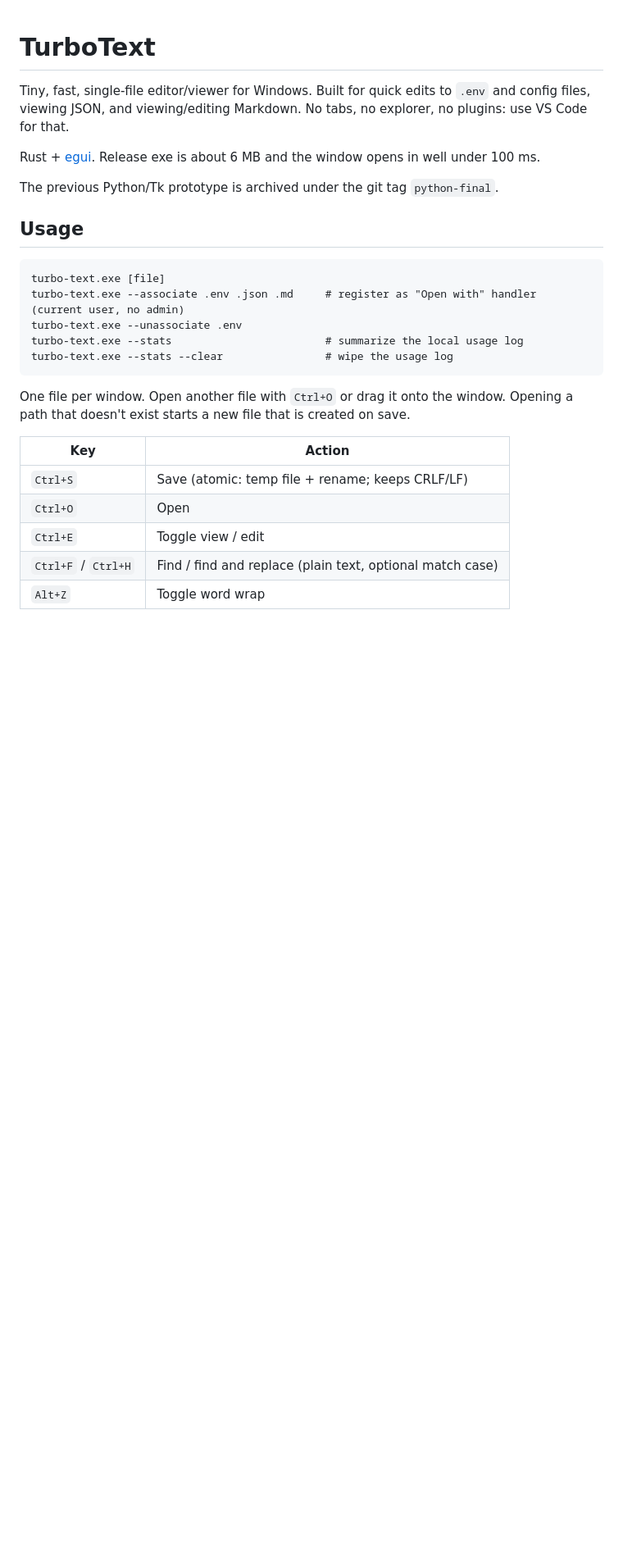
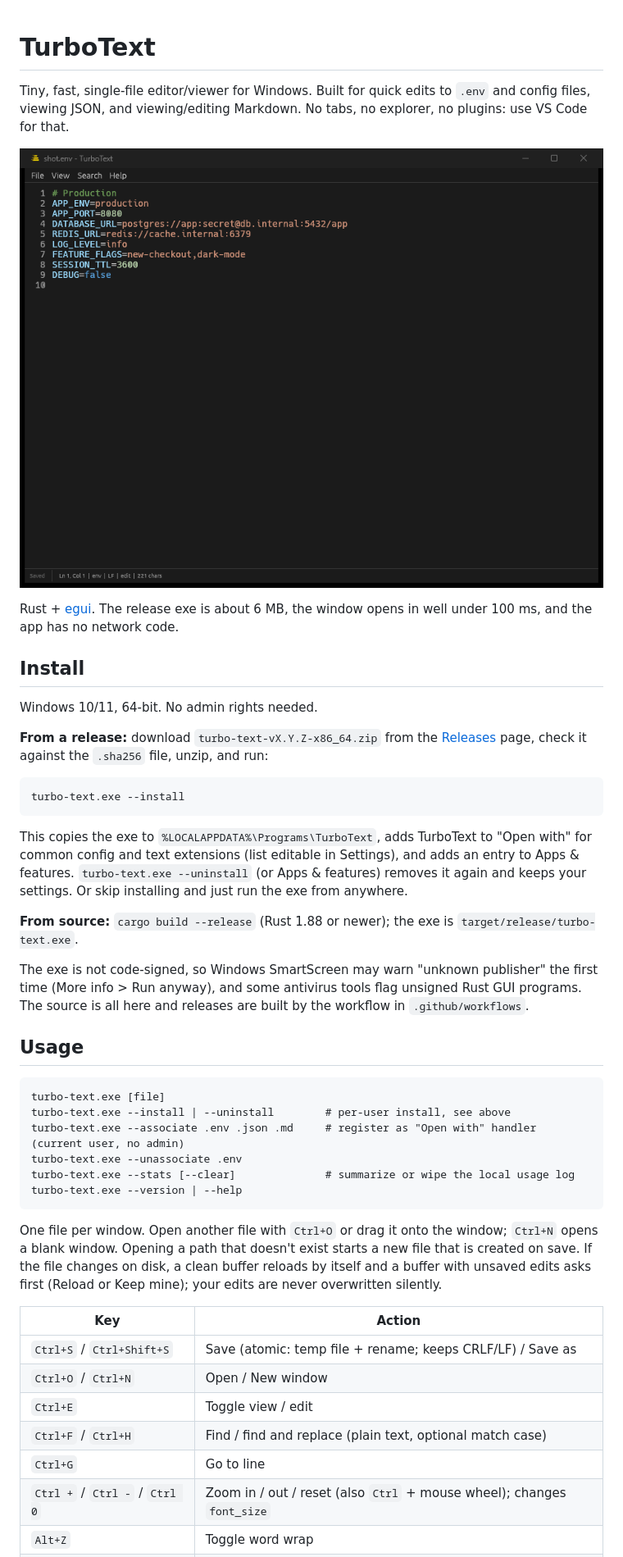
Before and after one commit to hieuuk/turbo-text, a Markdown page: README.md, the part around one of its changes. Shown at 82% size. Drawn GitHub-style; pictures changed too: docs/img/editor.png (added); blank space fills up the shorter version.

Commit message:
docs: README install section and screenshots, rust-version

````diff
--- a/README.md
+++ b/README.md
@@ -2,26 +2,45 @@
 
 Tiny, fast, single-file editor/viewer for Windows. Built for quick edits to `.env` and config files, viewing JSON, and viewing/editing Markdown. No tabs, no explorer, no plugins: use VS Code for that.
 
-Rust + [egui](https://github.com/emilk/egui). Release exe is about 6 MB and the window opens in well under 100 ms.
+![TurboText editing a .env file](docs/img/editor.png)
 
-The previous Python/Tk prototype is archived under the git tag `python-final`.
+Rust + [egui](https://github.com/emilk/egui). The release exe is about 6 MB, the window opens in well under 100 ms, and the app has no network code.
+
+## Install
+
+Windows 10/11, 64-bit. No admin rights needed.
+
+**From a release:** download `turbo-text-vX.Y.Z-x86_64.zip` from the [Releases](https://github.com/hieuuk/turbo-text/releases) page, check it against the `.sha256` file, unzip, and run:
+
+```
+turbo-text.exe --install
+```
+
+This copies the exe to `%LOCALAPPDATA%\Programs\TurboText`, adds TurboText to "Open with" for common config and text extensions (list editable in Settings), and adds an entry to Apps & features. `turbo-text.exe --uninstall` (or Apps & features) removes it again and keeps your settings. Or skip installing and just run the exe from anywhere.
+
+**From source:** `cargo build --release` (Rust 1.88 or newer); the exe is `target/release/turbo-text.exe`.
+
+The exe is not code-signed, so Windows SmartScreen may warn "unknown publisher" the first time (More info > Run anyway), and some antivirus tools flag unsigned Rust GUI programs. The source is all here and releases are built by the workflow in `.github/workflows`.
 
 ## Usage
 
 ```
 turbo-text.exe [file]
+turbo-text.exe --install | --uninstall        # per-user install, see above
 turbo-text.exe --associate .env .json .md     # register as "Open with" handler (current user, no admin)
 turbo-text.exe --unassociate .env
-turbo-text.exe --stats                        # summarize the local usage log
-turbo-text.exe --stats --clear                # wipe the usage log
+turbo-text.exe --stats [--clear]              # summarize or wipe the local usage log
+turbo-text.exe --version | --help
 ```
 
-One file per window. Open another file with `Ctrl+O` or drag it onto the window. Opening a path that doesn't exist starts a new file that is created on save.
+One file per window. Open another file with `Ctrl+O` or drag it onto the window; `Ctrl+N` opens a blank window. Opening a path that doesn't exist starts a new file that is created on save. If the file changes on disk, a clean buffer reloads by itself and a buffer with unsaved edits asks first (Reload or Keep mine); your edits are never overwritten silently.
 
 | Key | Action |
 |---|---|
-| `Ctrl+S` | Save (atomic: temp file + rename; keeps CRLF/LF) |
-| `Ctrl+O` | Open |
+| `Ctrl+S` / `Ctrl+Shift+S` | Save (atomic: temp file + rename; keeps CRLF/LF) / Save as |
+| `Ctrl+O` / `Ctrl+N` | Open / New window |
 | `Ctrl+E` | Toggle view / edit |
 | `Ctrl+F` / `Ctrl+H` | Find / find and replace (plain text, optional match case) |
+| `Ctrl+G` | Go to line |
+| `Ctrl +` / `Ctrl -` / `Ctrl 0` | Zoom in / out / reset (also `Ctrl` + mouse wheel); changes `font_size` |
 | `Alt+Z` | Toggle word wrap |
````
Also changed, not shown: other parts of README.md (+11 -2 lines), docs/img/markdown.png (added), docs/img/settings.png (added), 2 other files.
